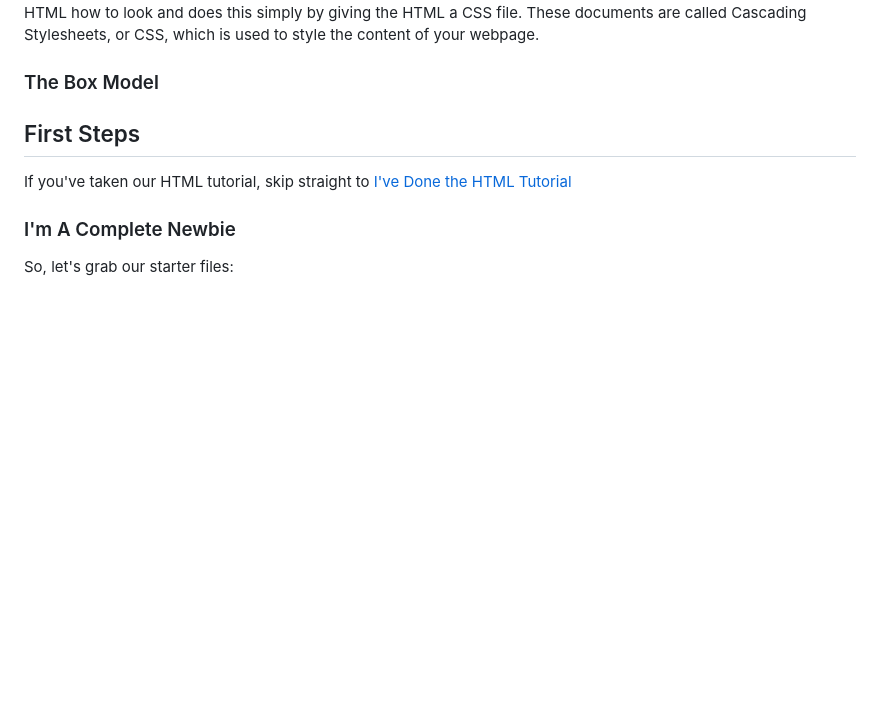
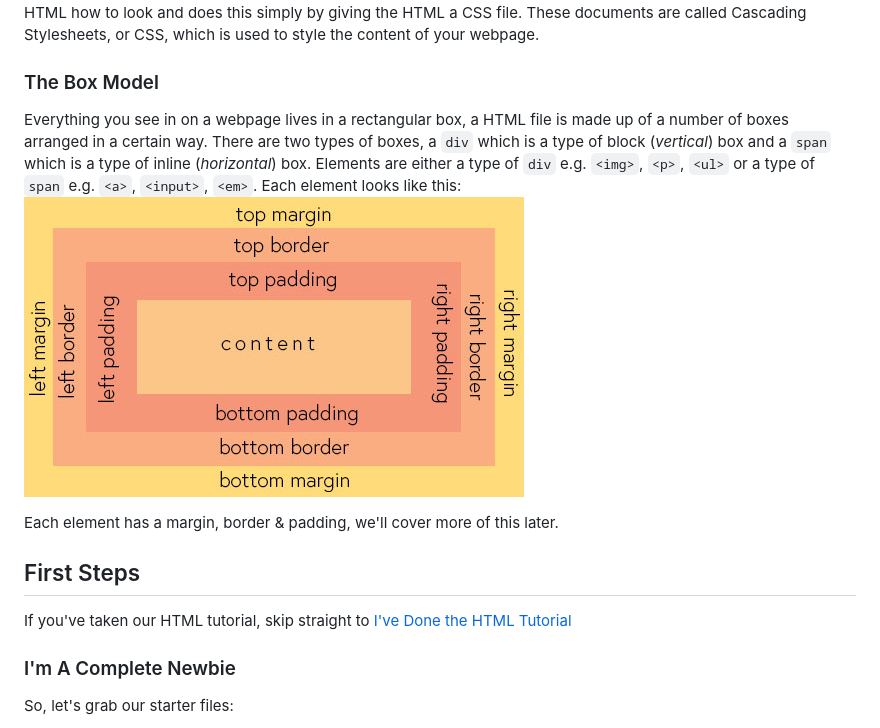
Before and after one commit to blackgirltech/css_tutorial, a Markdown page: README.md, the part around the change printed below. Drawn GitHub-style; pictures changed too: assets/img/box_model.jpg (added); blank space fills up the shorter version.

Commit message:
box model explaination -wip

```diff
--- a/README.md
+++ b/README.md
@@ -7,5 +7,9 @@ In our [HTML tutorial](https://github.com/blackgirltech/html_tutorial) we learnt
 These documents are called Cascading Stylesheets, or CSS, which is used to style the content of your webpage.
 
 ### The Box Model
+Everything you see in on a webpage lives in a rectangular box, a HTML file is made up of a number of boxes arranged in a certain way. There are two types of boxes, a `div` which is a type of block (_vertical_) box and a `span` which is a type of inline (_horizontal_) box. Elements are either a type of `div` e.g. `<img>`, `<p>`, `<ul>` or a type of `span` e.g. `<a>`, `<input>`, `<em>`. Each element looks like this:
+![The box model](/assets/img/box_model.jpg)
+
+Each element has a margin, border & padding, we'll cover more of this later.
 
 ## First Steps
```
Also changed, not shown: other parts of README.md (+2 -3 lines).
